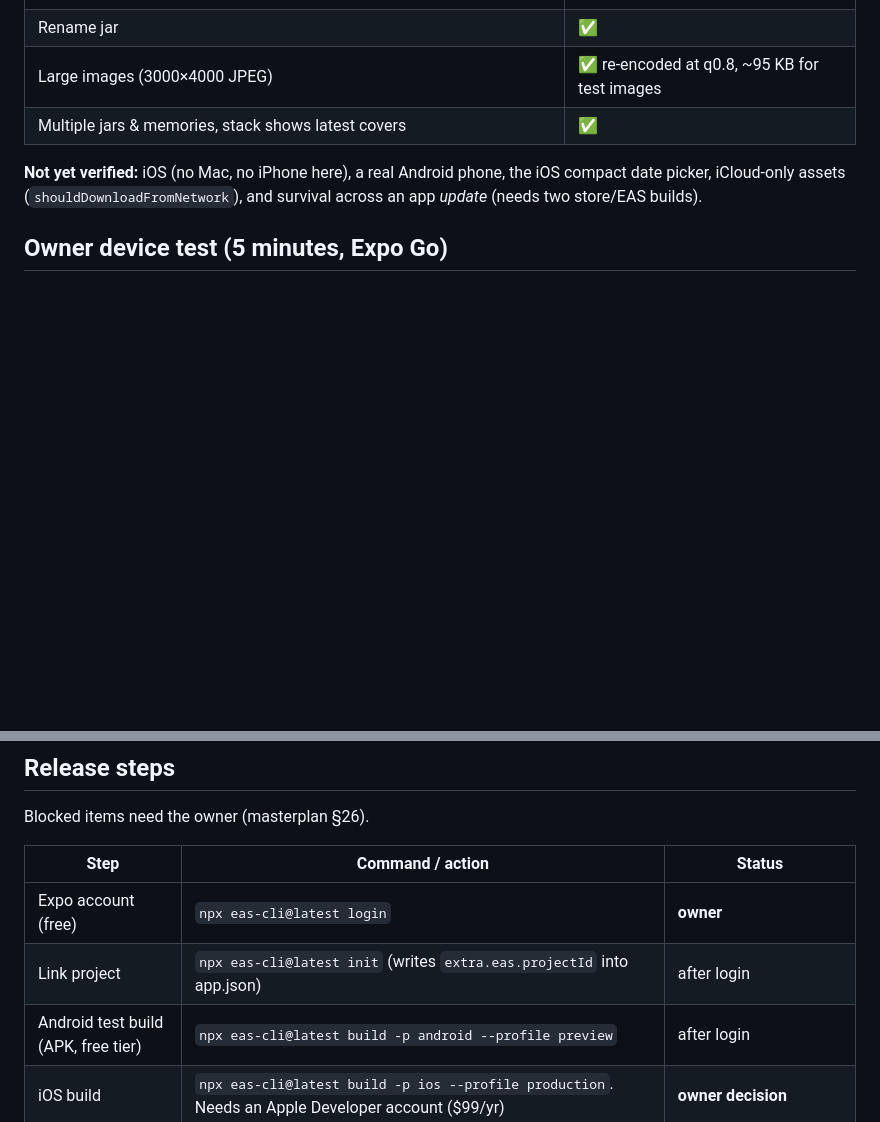
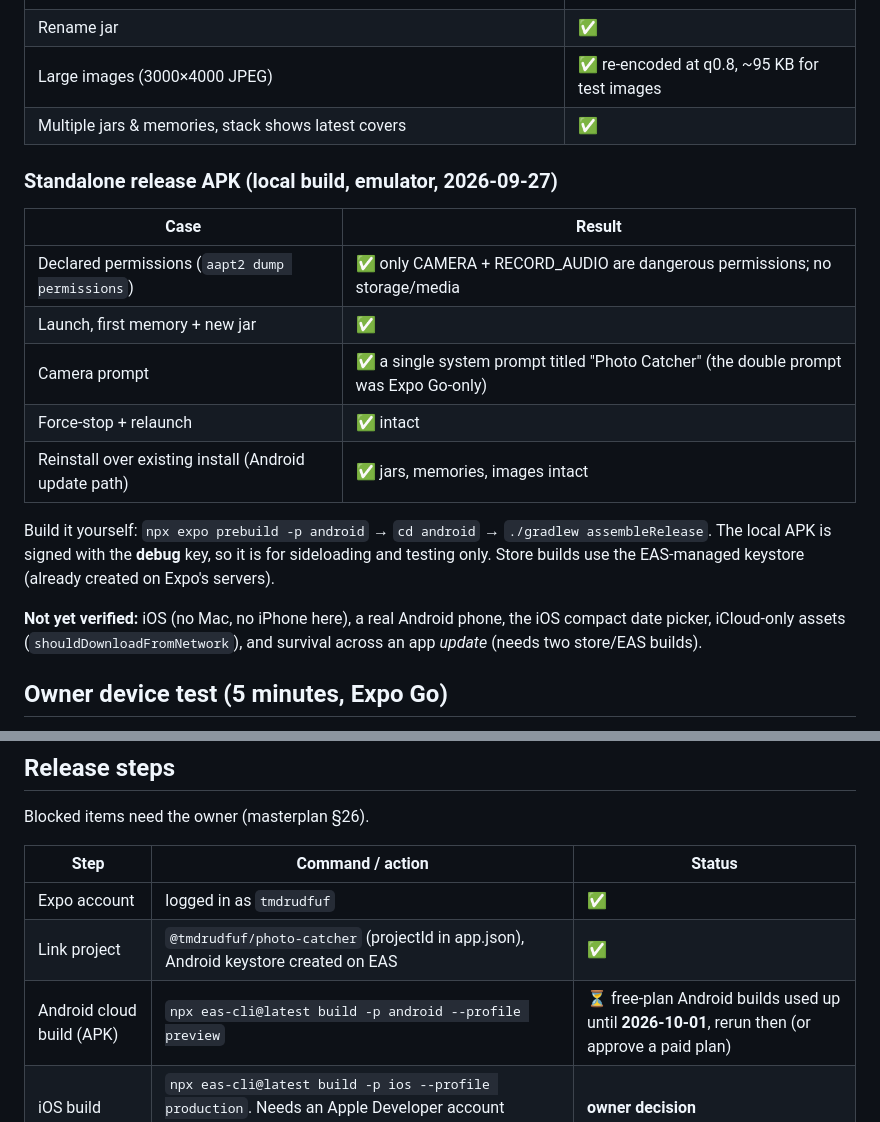
Before and after one commit to tmdrudfuf/Memento, a Markdown page: RELEASE.md, 2 parts joined by grey strips. Drawn GitHub-style; blank space fills up the shorter version.

Commit message:
Record standalone release APK verification and EAS status
Co-Authored-By: Claude Opus 5.5 <noreply@anthropic.com>

```diff
--- a/RELEASE.md
+++ b/RELEASE.md
@@ -23,6 +23,18 @@
 | Large images (3000×4000 JPEG) | ✅ re-encoded at q0.8, ~95 KB for test images |
 | Multiple jars & memories, stack shows latest covers | ✅ |
 
+### Standalone release APK (local build, emulator, 2026-09-27)
+
+| Case | Result |
+|---|---|
+| Declared permissions (`aapt2 dump permissions`) | ✅ only CAMERA + RECORD_AUDIO are dangerous permissions; no storage/media |
+| Launch, first memory + new jar | ✅ |
+| Camera prompt | ✅ a single system prompt titled "Photo Catcher" (the double prompt was Expo Go-only) |
+| Force-stop + relaunch | ✅ intact |
+| Reinstall over existing install (Android update path) | ✅ jars, memories, images intact |
+
+Build it yourself: `npx expo prebuild -p android` → `cd android` → `./gradlew assembleRelease`. The local APK is signed with the **debug** key, so it is for sideloading and testing only. Store builds use the EAS-managed keystore (already created on Expo's servers).
+
 **Not yet verified:** iOS (no Mac, no iPhone here), a real Android phone, the iOS compact date picker, iCloud-only assets (`shouldDownloadFromNetwork`), and survival across an app *update* (needs two store/EAS builds).
 
 ## Owner device test (5 minutes, Expo Go)
@@ -40,9 +52,9 @@ Blocked items need the owner (masterplan §26).
 
 | Step | Command / action | Status |
 |---|---|---|
-| Expo account (free) | `npx eas-cli@latest login` | **owner** |
-| Link project | `npx eas-cli@latest init` (writes `extra.eas.projectId` into app.json) | after login |
-| Android test build (APK, free tier) | `npx eas-cli@latest build -p android --profile preview` | after login |
+| Expo account | logged in as `tmdrudfuf` | ✅ |
+| Link project | `@tmdrudfuf/photo-catcher` (projectId in app.json), Android keystore created on EAS | ✅ |
+| Android cloud build (APK) | `npx eas-cli@latest build -p android --profile preview` | ⏳ free-plan Android builds used up until **2026-10-01**, rerun then (or approve a paid plan) |
 | iOS build | `npx eas-cli@latest build -p ios --profile production`. Needs an Apple Developer account ($99/yr) | **owner decision** |
 | Google Play listing | Play Console ($25 one-time) → internal testing track | **owner decision** |
 | Privacy policy URL | host `docs/privacy.html` (e.g. GitHub Pages) and replace `CONTACT_EMAIL` | **owner**: contact email + a public repo or host |
```
